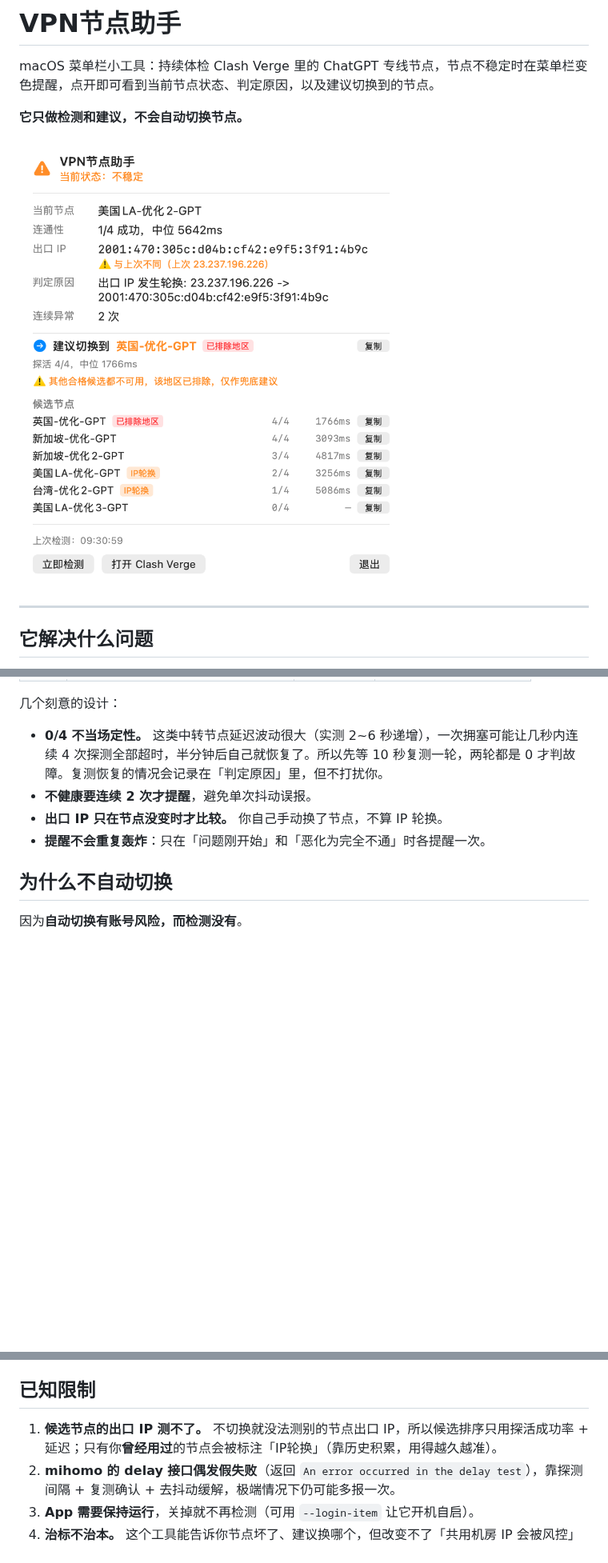
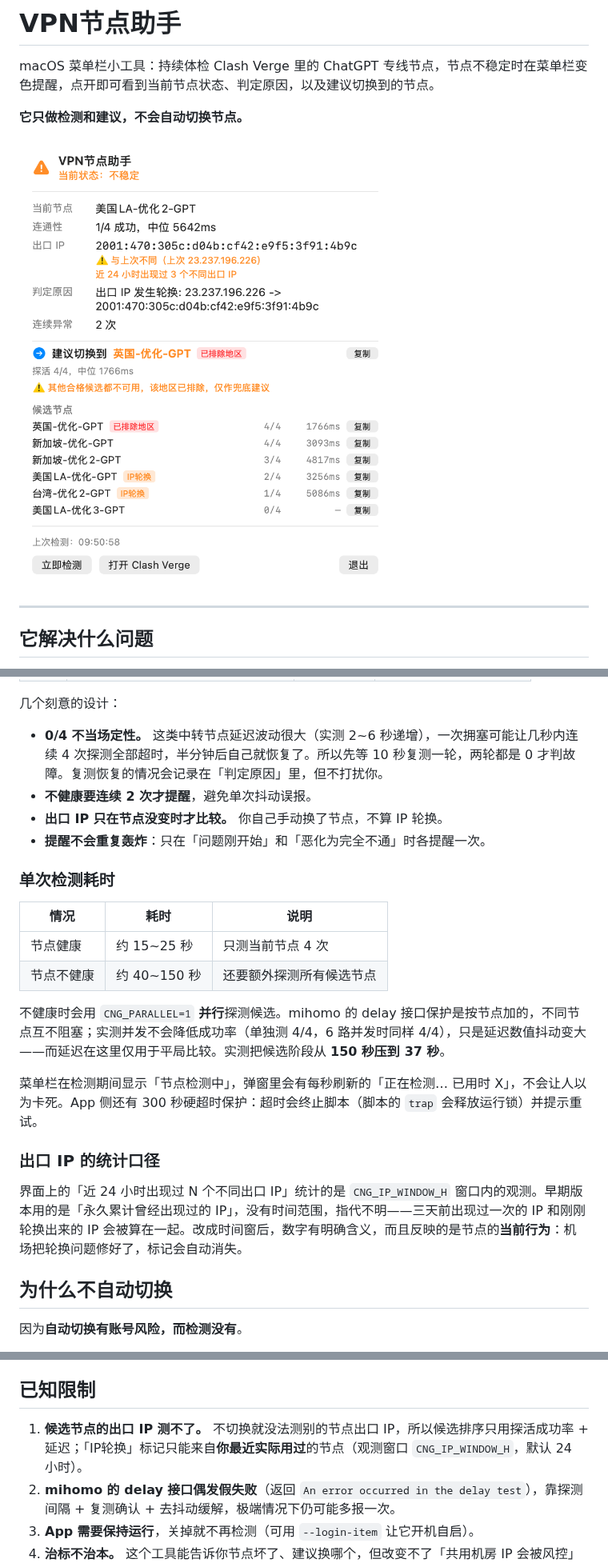
Before and after one commit to Universeeeeeee/VPN-Assitant, a Markdown page: README.md, 3 parts joined by grey strips. Shown at 80% size. GitHub-like rendering; pictures changed too: docs/preview.png; blank space fills up the shorter version.

```diff
--- a/README.md
+++ b/README.md
@@ -46,6 +46,21 @@ macOS 菜单栏小工具：持续体检 Clash Verge 里的 ChatGPT 专线节点
 - **不健康要连续 2 次才提醒**，避免单次抖动误报。
 - **出口 IP 只在节点没变时才比较。** 你自己手动换了节点，不算 IP 轮换。
 - **提醒不会重复轰炸**：只在「问题刚开始」和「恶化为完全不通」时各提醒一次。
+
+### 单次检测耗时
+
+| 情况 | 耗时 | 说明 |
+|---|---|---|
+| 节点健康 | 约 15~25 秒 | 只测当前节点 4 次 |
+| 节点不健康 | 约 40~150 秒 | 还要额外探测所有候选节点 |
+
+不健康时会用 `CNG_PARALLEL=1` **并行**探测候选。mihomo 的 delay 接口保护是按节点加的，不同节点互不阻塞；实测并发不会降低成功率（单独测 4/4，6 路并发时同样 4/4），只是延迟数值抖动变大——而延迟在这里仅用于平局比较。实测把候选阶段从 **150 秒压到 37 秒**。
+
+菜单栏在检测期间显示「节点检测中」，弹窗里会有每秒刷新的「正在检测… 已用时 X」，不会让人以为卡死。App 侧还有 300 秒硬超时保护：超时会终止脚本（脚本的 `trap` 会释放运行锁）并提示重试。
+
+### 出口 IP 的统计口径
+
+界面上的「近 24 小时出现过 N 个不同出口 IP」统计的是 `CNG_IP_WINDOW_H` 窗口内的观测。早期版本用的是「永久累计曾经出现过的 IP」，没有时间范围，指代不明——三天前出现过一次的 IP 和刚刚轮换出来的 IP 会被算在一起。改成时间窗后，数字有明确含义，而且反映的是节点的**当前行为**：机场把轮换问题修好了，标记会自动消失。
 
 ## 为什么不自动切换
 
@@ -148,7 +166,7 @@ VPN-Assitant/
 
 ## 已知限制
 
-1. **候选节点的出口 IP 测不了。** 不切换就没法测别的节点出口 IP，所以候选排序只用探活成功率 + 延迟；只有你**曾经用过**的节点会被标注「IP轮换」（靠历史积累，用得越久越准）。
+1. **候选节点的出口 IP 测不了。** 不切换就没法测别的节点出口 IP，所以候选排序只用探活成功率 + 延迟；「IP轮换」标记只能来自**你最近实际用过**的节点（观测窗口 `CNG_IP_WINDOW_H`，默认 24 小时）。
 2. **mihomo 的 delay 接口偶发假失败**（返回 `An error occurred in the delay test`），靠探测间隔 + 复测确认 + 去抖动缓解，极端情况下仍可能多报一次。
 3. **App 需要保持运行**，关掉就不再检测（可用 `--login-item` 让它开机自启）。
 4. **治标不治本。** 这个工具能告诉你节点坏了、建议换哪个，但改变不了「共用机房 IP 会被风控」这件事。想彻底稳定，还是得换一个出口固定的独享落地。
```
Also changed, not shown: other parts of README.md (+3 -0 lines), 3 other files.
